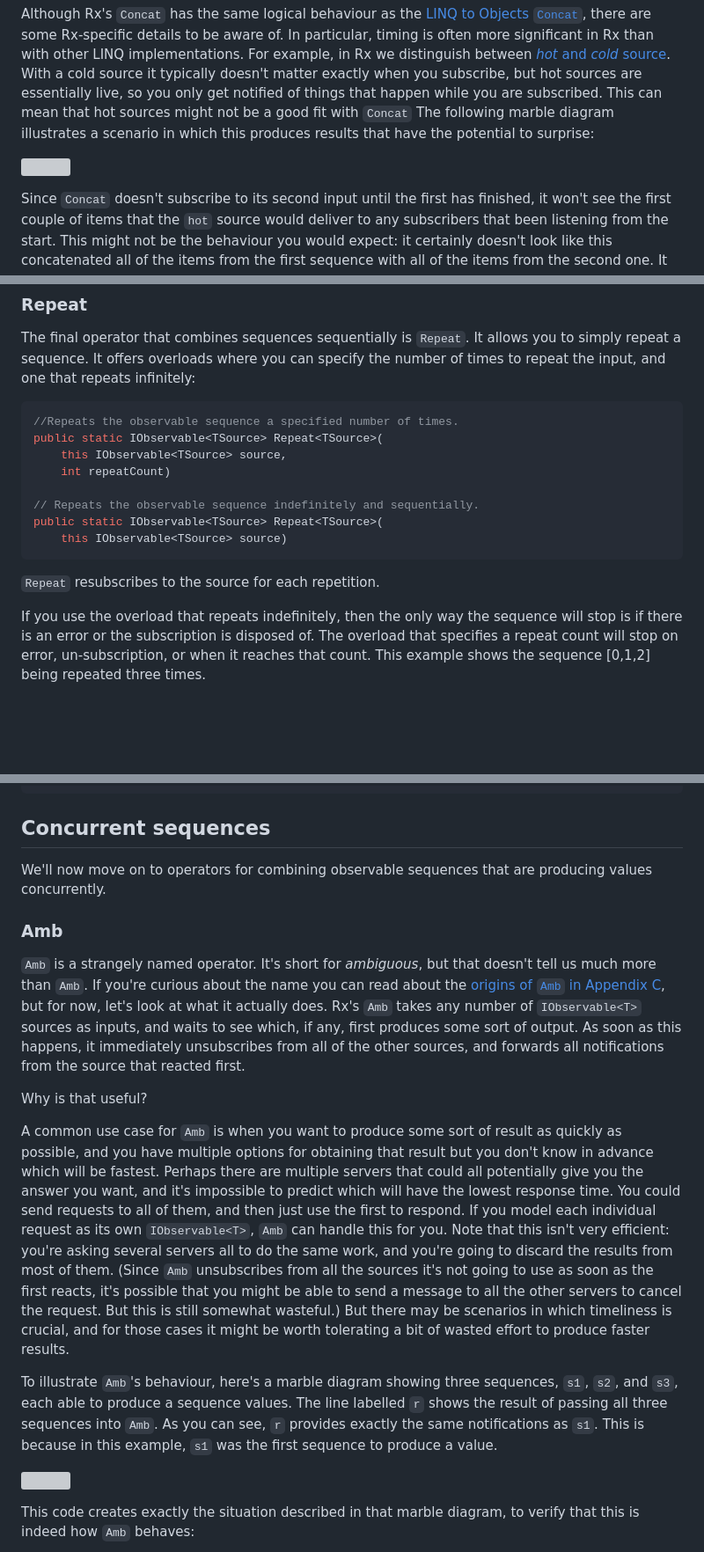
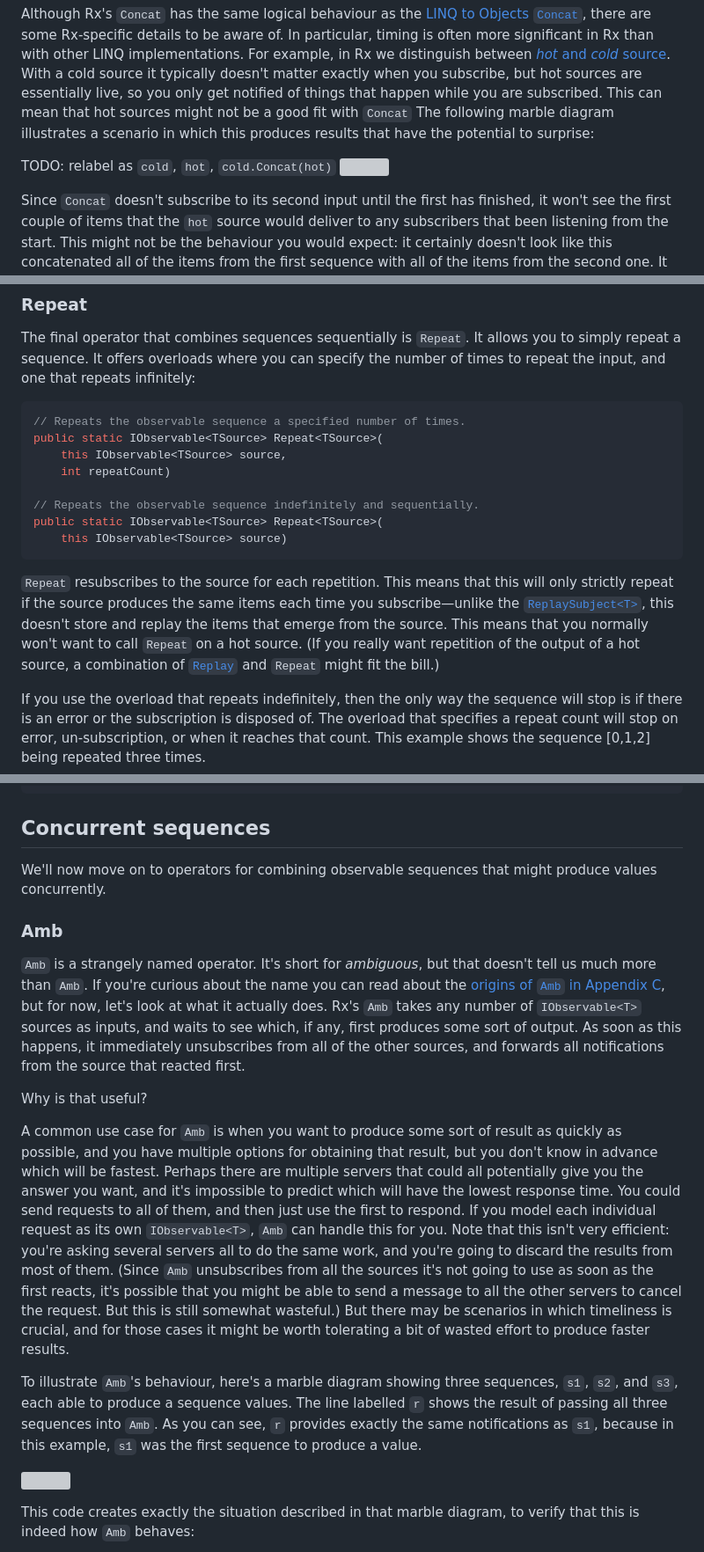
Before and after one commit to LeeCampbell/IntroToRx, a Markdown page: content/09_CombiningSequences.md, 3 parts joined by grey strips. Shown at 88% size. Drawn GitHub-style; blank space fills up the shorter version; grey boxes are pictures that could not be loaded.

````diff
--- a/content/09_CombiningSequences.md
+++ b/content/09_CombiningSequences.md
@@ -41,6 +41,7 @@ Rx's `Concat` does nothing with its sources until something subscribes to the `I
 
 Although Rx's `Concat` has the same logical behaviour as the [LINQ to Objects `Concat`](https://learn.microsoft.com/en-us/dotnet/api/system.linq.enumerable.concat), there are some Rx-specific details to be aware of. In particular, timing is often more significant in Rx than with other LINQ implementations. For example, in Rx we distinguish between [_hot_ and _cold_ source](02_KeyTypes.md#hot-and-cold-sources). With a cold source it typically doesn't matter exactly when you subscribe, but hot sources are essentially live, so you only get notified of things that happen while you are subscribed. This can mean that hot sources might not be a good fit with `Concat` The following marble diagram illustrates a scenario in which this produces results that have the potential to surprise:
 
+TODO: relabel as `cold`, `hot`, `cold.Concat(hot)`
 ![](./GraphicsIntro/Ch09-CombiningSequences-Marbles-Concat-Hot-Marbles.svg)
 
 Since `Concat` doesn't subscribe to its second input until the first has finished, it won't see the first couple of items that the `hot` source would deliver to any subscribers that been listening from the start. This might not be the behaviour you would expect: it certainly doesn't look like this concatenated all of the items from the first sequence with all of the items from the second one. It looks like it missed out `A` and `B` from `hot`.
@@ -250,7 +255,7 @@ You don't have to supply `DefaultIfEmpty` with a value. If you use the overload
 The final operator that combines sequences sequentially is `Repeat`. It allows you to simply repeat a sequence. It offers overloads where you can specify the number of times to repeat the input, and one that repeats infinitely:
 
 ```cs
-//Repeats the observable sequence a specified number of times.
+// Repeats the observable sequence a specified number of times.
 public static IObservable<TSource> Repeat<TSource>(
     this IObservable<TSource> source,
     int repeatCount)
@@ -260,7 +265,7 @@ public static IObservable<TSource> Repeat<TSource>(
     this IObservable<TSource> source)
 ```
 
-`Repeat` resubscribes to the source for each repetition.
+`Repeat` resubscribes to the source for each repetition. This means that this will only strictly repeat if the source produces the same items each time you subscribe—unlike the [`ReplaySubject<T>`](03_CreatingObservableSequences.md#replaysubject), this doesn't store and replay the items that emerge from the source. This means that you normally won't want to call `Repeat` on a hot source. (If you really want repetition of the output of a hot source, a combination of [`Replay`](15_PublishingOperators.md#replay) and `Repeat` might fit the bill.)
 
 If you use the overload that repeats indefinitely, then the only way the sequence will stop is if there is an error or the subscription is disposed of. The overload that specifies a repeat count will stop on error, un-subscription, or when it reaches that count. This example shows the sequence [0,1,2] being repeated three times.
 
@@ -290,7 +295,7 @@ Completed
 
 ## Concurrent sequences
 
-We'll now move on to operators for combining observable sequences that are producing values concurrently.
+We'll now move on to operators for combining observable sequences that might produce values concurrently.
 
 ### Amb
 
@@ -299,9 +304,9 @@ Rx's `Amb` takes any number of `IObservable<T>` sources as inputs, and waits to
 
 Why is that useful?
 
-A common use case for `Amb` is when you want to produce some sort of result as quickly as possible, and you have multiple options for obtaining that result but you don't know in advance which will be fastest. Perhaps there are multiple servers that could all potentially give you the answer you want, and it's impossible to predict which will have the lowest response time. You could send requests to all of them, and then just use the first to respond. If you model each individual request as its own `IObservable<T>`, `Amb` can handle this for you. Note that this isn't very efficient: you're asking several servers all to do the same work, and you're going to discard the results from most of them. (Since `Amb` unsubscribes from all the sources it's not going to use as soon as the first reacts, it's possible that you might be able to send a message to all the other servers to cancel the request. But this is still somewhat wasteful.) But there may be scenarios in which timeliness is crucial, and for those cases it might be worth tolerating a bit of wasted effort to produce faster results.
+A common use case for `Amb` is when you want to produce some sort of result as quickly as possible, and you have multiple options for obtaining that result, but you don't know in advance which will be fastest. Perhaps there are multiple servers that could all potentially give you the answer you want, and it's impossible to predict which will have the lowest response time. You could send requests to all of them, and then just use the first to respond. If you model each individual request as its own `IObservable<T>`, `Amb` can handle this for you. Note that this isn't very efficient: you're asking several servers all to do the same work, and you're going to discard the results from most of them. (Since `Amb` unsubscribes from all the sources it's not going to use as soon as the first reacts, it's possible that you might be able to send a message to all the other servers to cancel the request. But this is still somewhat wasteful.) But there may be scenarios in which timeliness is crucial, and for those cases it might be worth tolerating a bit of wasted effort to produce faster results.
 
-To illustrate `Amb`'s behaviour, here's a marble diagram showing three sequences, `s1`, `s2`, and `s3`, each able to produce a sequence values. The line labelled `r` shows the result of passing all three sequences into `Amb`. As you can see, `r` provides exactly the same notifications as `s1`. This is because in this example, `s1` was the first sequence to produce a value.
+To illustrate `Amb`'s behaviour, here's a marble diagram showing three sequences, `s1`, `s2`, and `s3`, each able to produce a sequence values. The line labelled `r` shows the result of passing all three sequences into `Amb`. As you can see, `r` provides exactly the same notifications as `s1`, because in this example, `s1` was the first sequence to produce a value.
 
 ![](GraphicsIntro/Ch09-CombiningSequences-Marbles-Amb-Marbles.svg)
 
````
Also changed, not shown: other parts of content/09_CombiningSequences.md (+18 -9 lines).
